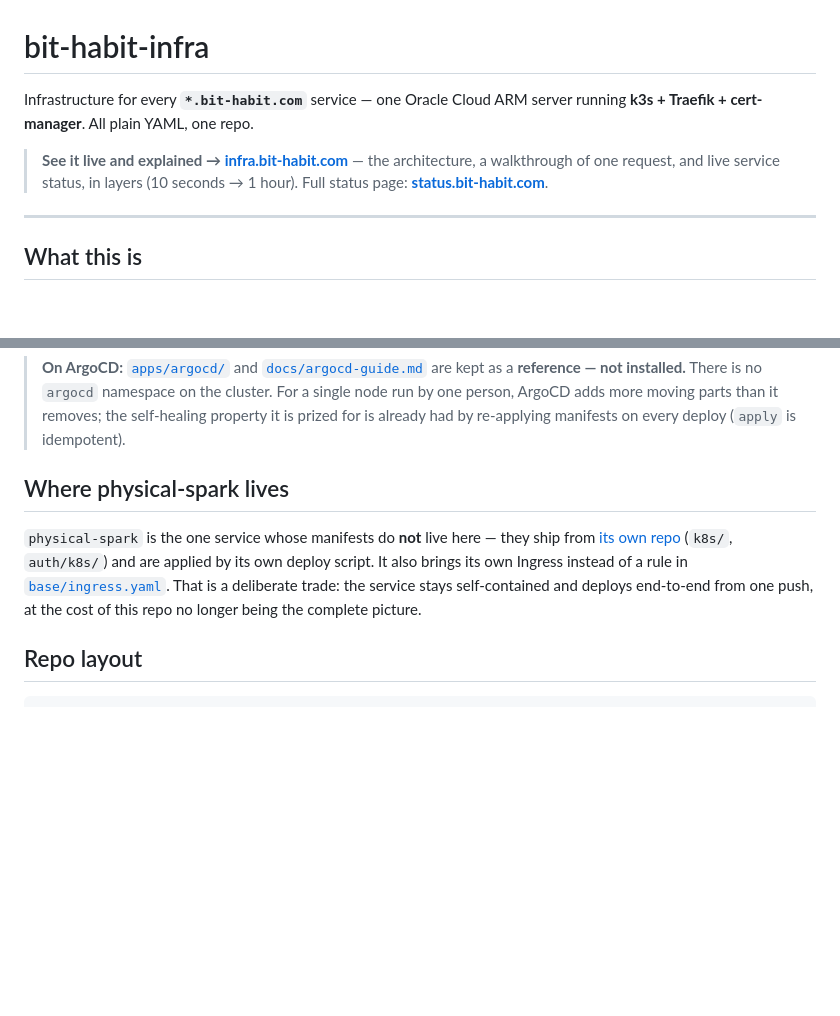
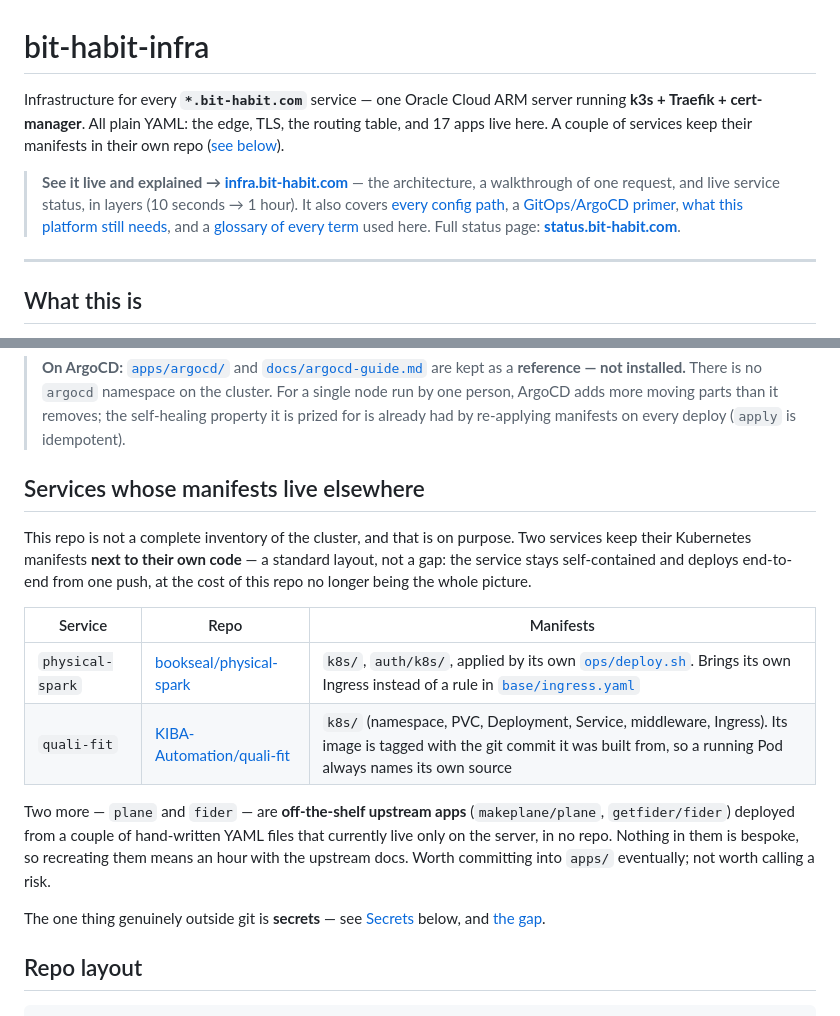
Before and after one commit to bookseal/bit-habit-infra, a Markdown page: README.md, 2 parts joined by grey strips. GitHub-like rendering; blank space fills up the shorter version.

Commit message:
docs(readme): quali-fit ships from its own repo too, not just physical-spark
The "Where physical-spark lives" section claimed it was "the one service
whose manifests do not live here." quali-fit is a second one — its k8s/
manifests are tracked in KIBA-Automation/quali-fit, and the running
image is tagged with the commit it was built from.

Rewrite the section as a table of both, note plane and fider as
off-the-shelf apps whose YAML is not yet committed (low stakes), and
state the real remaining gap plainly: secrets. Also cross-link the new
explainer sections (paths, gitops, grow, glossary) from the header.

Co-Authored-By: Claude Opus 4.8 <noreply@anthropic.com>

```diff
--- a/README.md
+++ b/README.md
@@ -1,11 +1,18 @@
 # bit-habit-infra
 
 Infrastructure for every **`*.bit-habit.com`** service — one Oracle Cloud ARM
-server running **k3s + Traefik + cert-manager**. All plain YAML, one repo.
+server running **k3s + Traefik + cert-manager**. All plain YAML: the edge, TLS,
+the routing table, and 17 apps live here. A couple of services keep their
+manifests in their own repo ([see below](#services-whose-manifests-live-elsewhere)).
 
 > **See it live and explained → [infra.bit-habit.com](https://infra.bit-habit.com)**
 > — the architecture, a walkthrough of one request, and live service status, in
-> layers (10 seconds → 1 hour). Full status page: **[status.bit-habit.com](https://status.bit-habit.com)**.
+> layers (10 seconds → 1 hour). It also covers
+> [every config path](https://infra.bit-habit.com/#paths), a
+> [GitOps/ArgoCD primer](https://infra.bit-habit.com/#gitops),
+> [what this platform still needs](https://infra.bit-habit.com/#grow), and a
+> [glossary of every term](https://infra.bit-habit.com/#glossary) used here.
+> Full status page: **[status.bit-habit.com](https://status.bit-habit.com)**.
 
 ---
 
@@ -50,14 +57,27 @@ build and no Pod to restart (~10s end to end).
 > self-healing property it is prized for is already had by re-applying manifests
 > on every deploy (`apply` is idempotent).
 
-## Where physical-spark lives
+## Services whose manifests live elsewhere
 
-`physical-spark` is the one service whose manifests do **not** live here — they
-ship from [its own repo](https://github.com/bookseal/physical-spark) (`k8s/`,
-`auth/k8s/`) and are applied by its own deploy script. It also brings its own
-Ingress instead of a rule in [`base/ingress.yaml`](base/ingress.yaml). That is a
-deliberate trade: the service stays self-contained and deploys end-to-end from
-one push, at the cost of this repo no longer being the complete picture.
+This repo is not a complete inventory of the cluster, and that is on purpose.
+Two services keep their Kubernetes manifests **next to their own code** — a
+standard layout, not a gap: the service stays self-contained and deploys
+end-to-end from one push, at the cost of this repo no longer being the whole
+picture.
+
+| Service | Repo | Manifests |
+|---|---|---|
+| `physical-spark` | [bookseal/physical-spark](https://github.com/bookseal/physical-spark) | `k8s/`, `auth/k8s/`, applied by its own [`ops/deploy.sh`](https://github.com/bookseal/physical-spark/blob/main/ops/deploy.sh). Brings its own Ingress instead of a rule in [`base/ingress.yaml`](base/ingress.yaml) |
+| `quali-fit` | [KIBA-Automation/quali-fit](https://github.com/KIBA-Automation/quali-fit) | `k8s/` (namespace, PVC, Deployment, Service, middleware, Ingress). Its image is tagged with the git commit it was built from, so a running Pod always names its own source |
+
+Two more — `plane` and `fider` — are **off-the-shelf upstream apps**
+(`makeplane/plane`, `getfider/fider`) deployed from a couple of hand-written
+YAML files that currently live only on the server, in no repo. Nothing in them
+is bespoke, so recreating them means an hour with the upstream docs. Worth
+committing into `apps/` eventually; not worth calling a risk.
+
+The one thing genuinely outside git is **secrets** — see [Secrets](#secrets)
+below, and [the gap](https://infra.bit-habit.com/#grow).
 
 ## Repo layout
 
```
